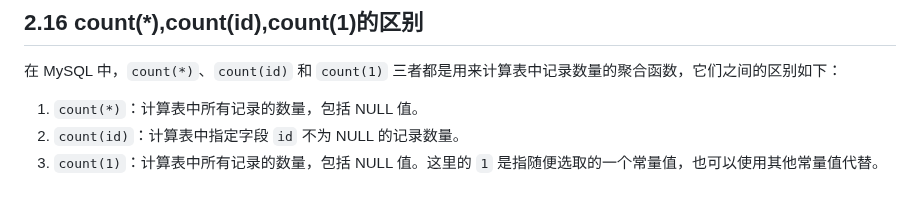
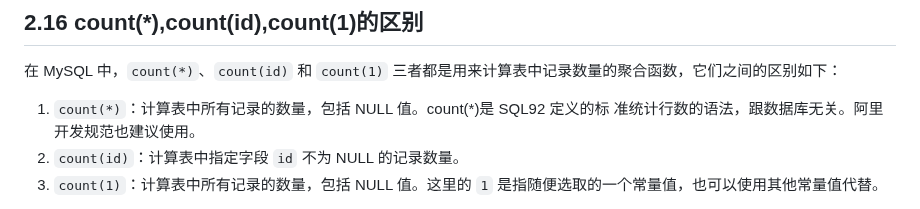
Before and after one commit to cdigho/note-log, a Markdown page: source/java/常见问题.md, the part around one of its changes. Drawn GitHub-style.

```diff
--- a/source/java/常见问题.md
+++ b/source/java/常见问题.md
@@ -418,7 +418,8 @@ update task set value = newValue,version = version+1 where version = loadVersion
 
 在 MySQL 中，`count(*)`、`count(id)` 和 `count(1)` 三者都是用来计算表中记录数量的聚合函数，它们之间的区别如下：
 
-1. `count(*)`：计算表中所有记录的数量，包括 NULL 值。
+1. `count(*)`：计算表中所有记录的数量，包括 NULL 值。count(*)是 SQL92 定义的标
+   准统计行数的语法，跟数据库无关。阿里开发规范也建议使用。
 2. `count(id)`：计算表中指定字段 `id` 不为 NULL 的记录数量。
 3. `count(1)`：计算表中所有记录的数量，包括 NULL 值。这里的 `1` 是指随便选取的一个常量值，也可以使用其他常量值代替。
 
```
Also changed, not shown: other parts of source/java/常见问题.md (+19 -0 lines).
